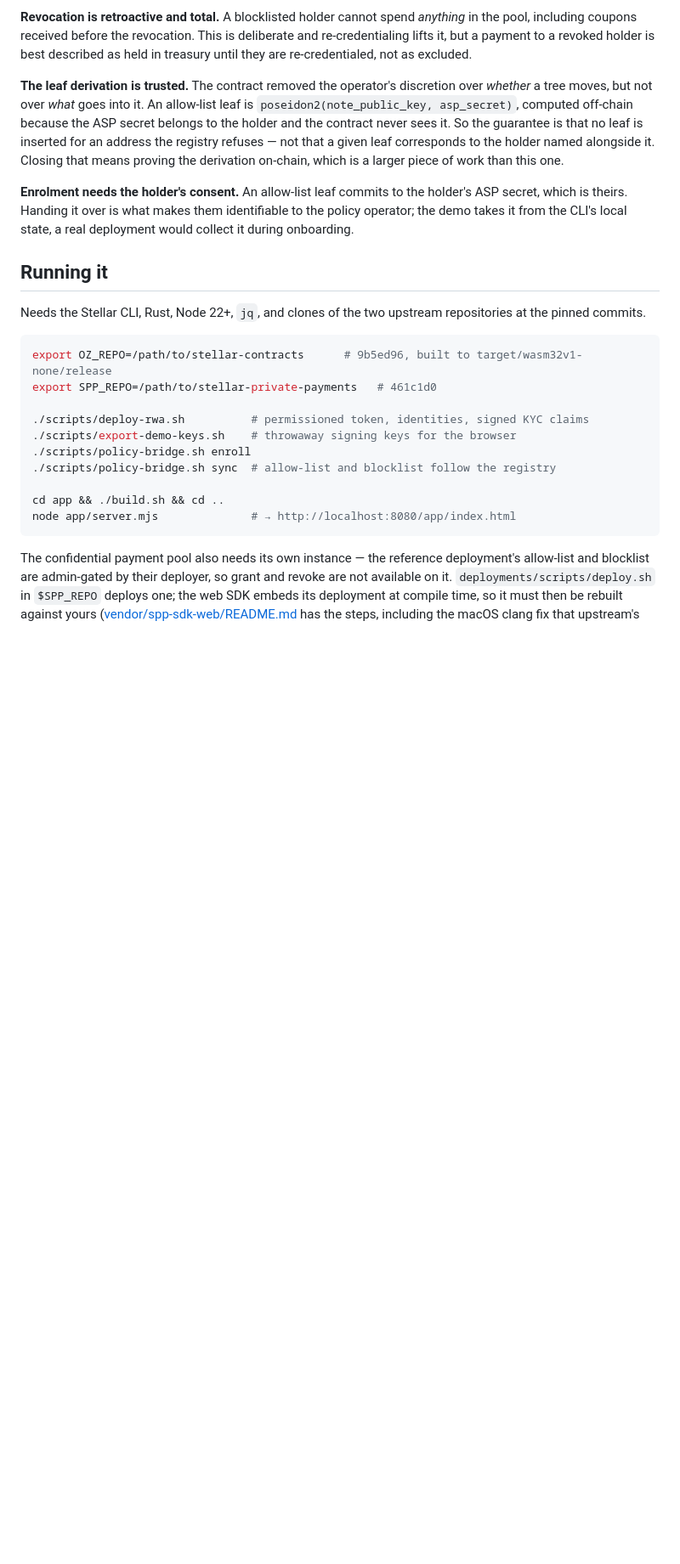
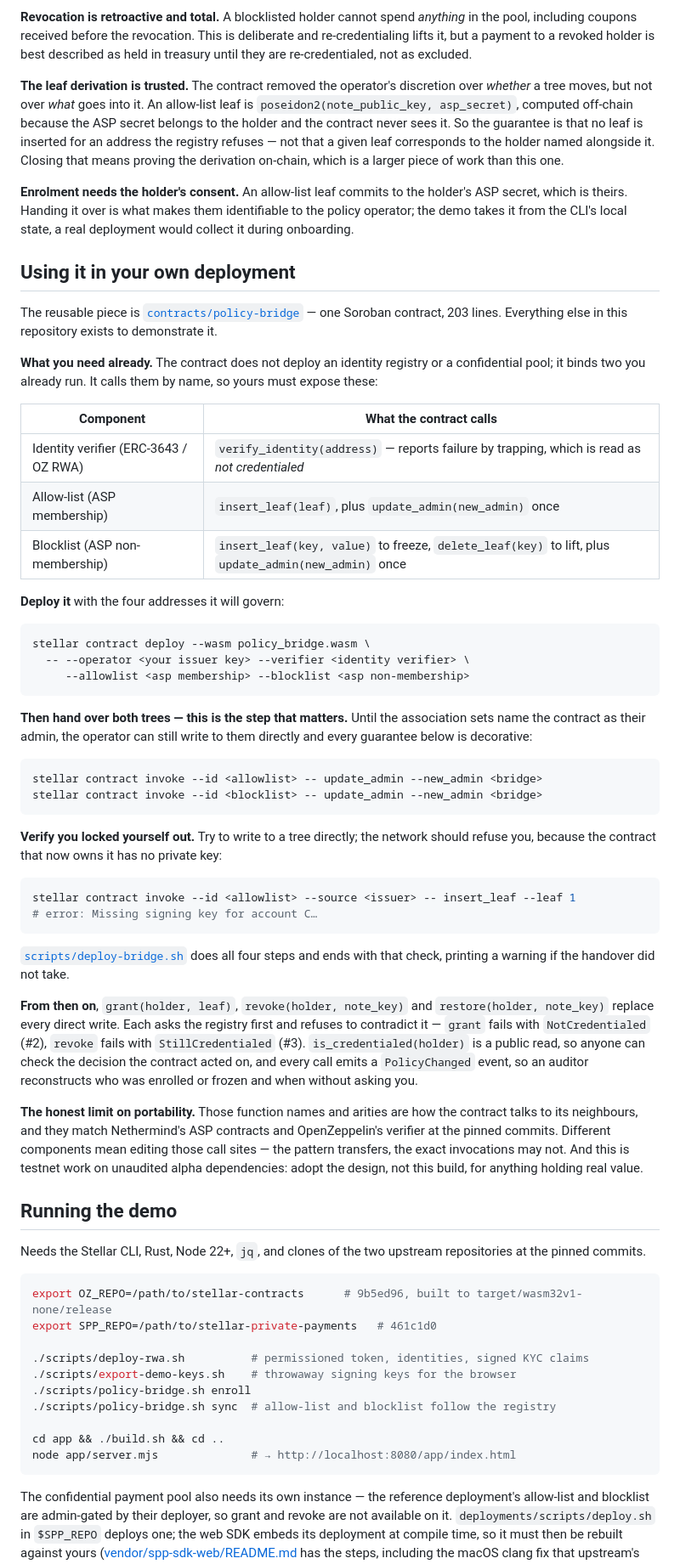
Before and after one commit to pwsaragossy/sigilo, a Markdown page: README.md, the part around the change. Shown at 85% size. Rendered like a GitHub page; blank space fills up the shorter version.

Commit message:
docs: how to put the policy gate in your own deployment
The README explained how to reproduce this demo and never how to adopt
the one piece worth adopting. Someone who runs a permissioned token and
a confidential pool and wants the same guarantee had no path — the
handover that gives the contract its meaning existed only inside
deploy-bridge.sh, never described.

So: what your components must expose, the deploy, the handover of both
association sets, and the check that you have locked yourself out — the
operator writing to a tree directly and being refused, which is the
whole proof. Then grant/revoke/restore in place of every direct write,
with the error codes and the PolicyChanged event an auditor can follow.

Portability is stated rather than implied: the contract calls its
neighbours by name, those names match the pinned upstream commits, and
different components mean editing the call sites. The pattern travels,
this build is testnet on alpha dependencies.

Co-Authored-By: Claude Opus 5 <noreply@anthropic.com>

````diff
--- a/README.md
+++ b/README.md
@@ -84,7 +84,47 @@ Two more limits worth stating plainly:
 
 **Enrolment needs the holder's consent.** An allow-list leaf commits to the holder's ASP secret, which is theirs. Handing it over is what makes them identifiable to the policy operator; the demo takes it from the CLI's local state, a real deployment would collect it during onboarding.
 
-## Running it
+## Using it in your own deployment
+
+The reusable piece is [`contracts/policy-bridge`](contracts/policy-bridge) — one Soroban contract, 203 lines. Everything else in this repository exists to demonstrate it.
+
+**What you need already.** The contract does not deploy an identity registry or a confidential pool; it binds two you already run. It calls them by name, so yours must expose these:
+
+| Component | What the contract calls |
+|---|---|
+| Identity verifier (ERC-3643 / OZ RWA) | `verify_identity(address)` — reports failure by trapping, which is read as *not credentialed* |
+| Allow-list (ASP membership) | `insert_leaf(leaf)`, plus `update_admin(new_admin)` once |
+| Blocklist (ASP non-membership) | `insert_leaf(key, value)` to freeze, `delete_leaf(key)` to lift, plus `update_admin(new_admin)` once |
+
+**Deploy it** with the four addresses it will govern:
+
+```bash
+stellar contract deploy --wasm policy_bridge.wasm \
+  -- --operator <your issuer key> --verifier <identity verifier> \
+     --allowlist <asp membership> --blocklist <asp non-membership>
+```
+
+**Then hand over both trees — this is the step that matters.** Until the association sets name the contract as their admin, the operator can still write to them directly and every guarantee below is decorative:
+
+```bash
+stellar contract invoke --id <allowlist> -- update_admin --new_admin <bridge>
+stellar contract invoke --id <blocklist> -- update_admin --new_admin <bridge>
+```
+
+**Verify you locked yourself out.** Try to write to a tree directly; the network should refuse you, because the contract that now owns it has no private key:
+
+```bash
+stellar contract invoke --id <allowlist> --source <issuer> -- insert_leaf --leaf 1
+# error: Missing signing key for account C…
+```
+
+[`scripts/deploy-bridge.sh`](scripts/deploy-bridge.sh) does all four steps and ends with that check, printing a warning if the handover did not take.
+
+**From then on**, `grant(holder, leaf)`, `revoke(holder, note_key)` and `restore(holder, note_key)` replace every direct write. Each asks the registry first and refuses to contradict it — `grant` fails with `NotCredentialed` (#2), `revoke` fails with `StillCredentialed` (#3). `is_credentialed(holder)` is a public read, so anyone can check the decision the contract acted on, and every call emits a `PolicyChanged` event, so an auditor reconstructs who was enrolled or frozen and when without asking you.
+
+**The honest limit on portability.** Those function names and arities are how the contract talks to its neighbours, and they match Nethermind's ASP contracts and OpenZeppelin's verifier at the pinned commits. Different components mean editing those call sites — the pattern transfers, the exact invocations may not. And this is testnet work on unaudited alpha dependencies: adopt the design, not this build, for anything holding real value.
+
+## Running the demo
 
 Needs the Stellar CLI, Rust, Node 22+, `jq`, and clones of the two upstream repositories at the pinned commits.
 
````
